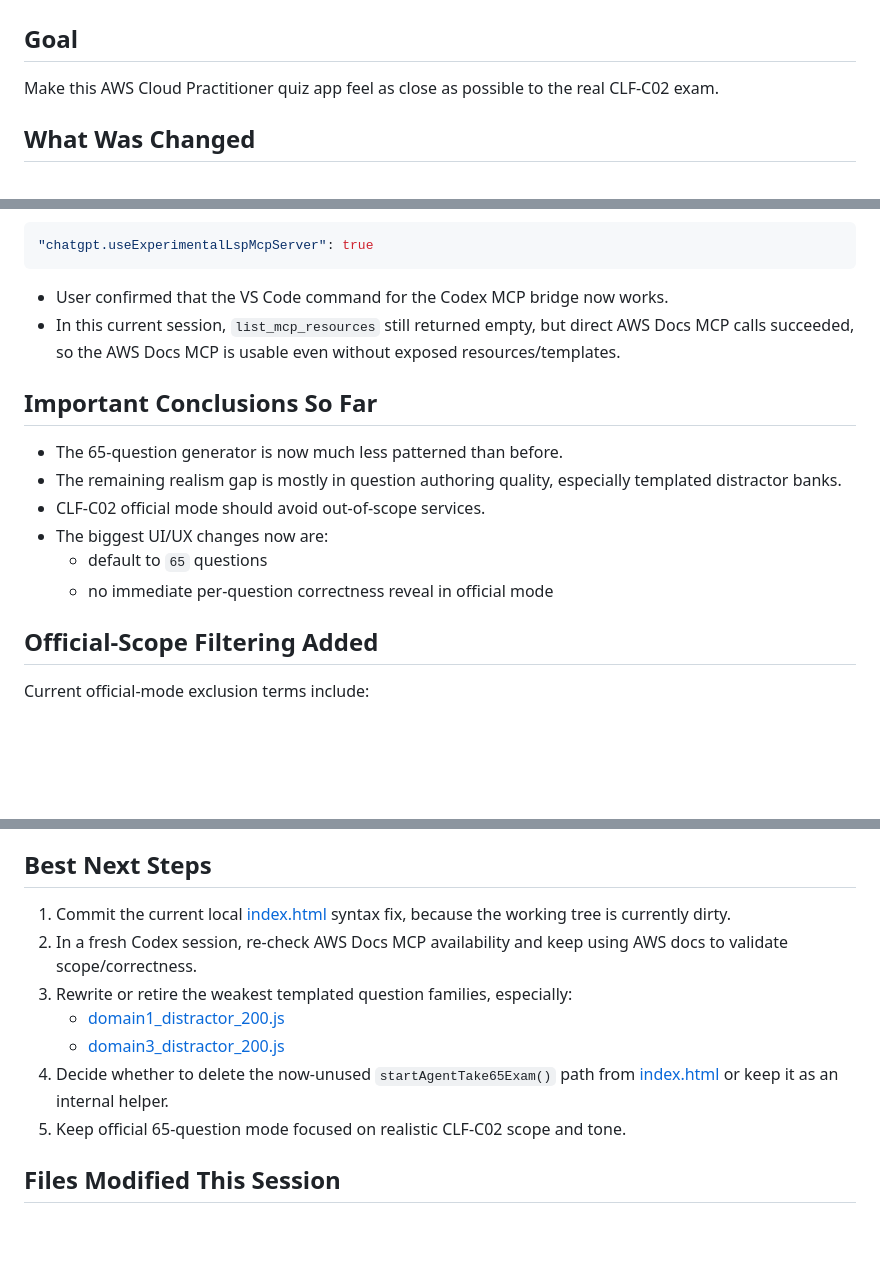
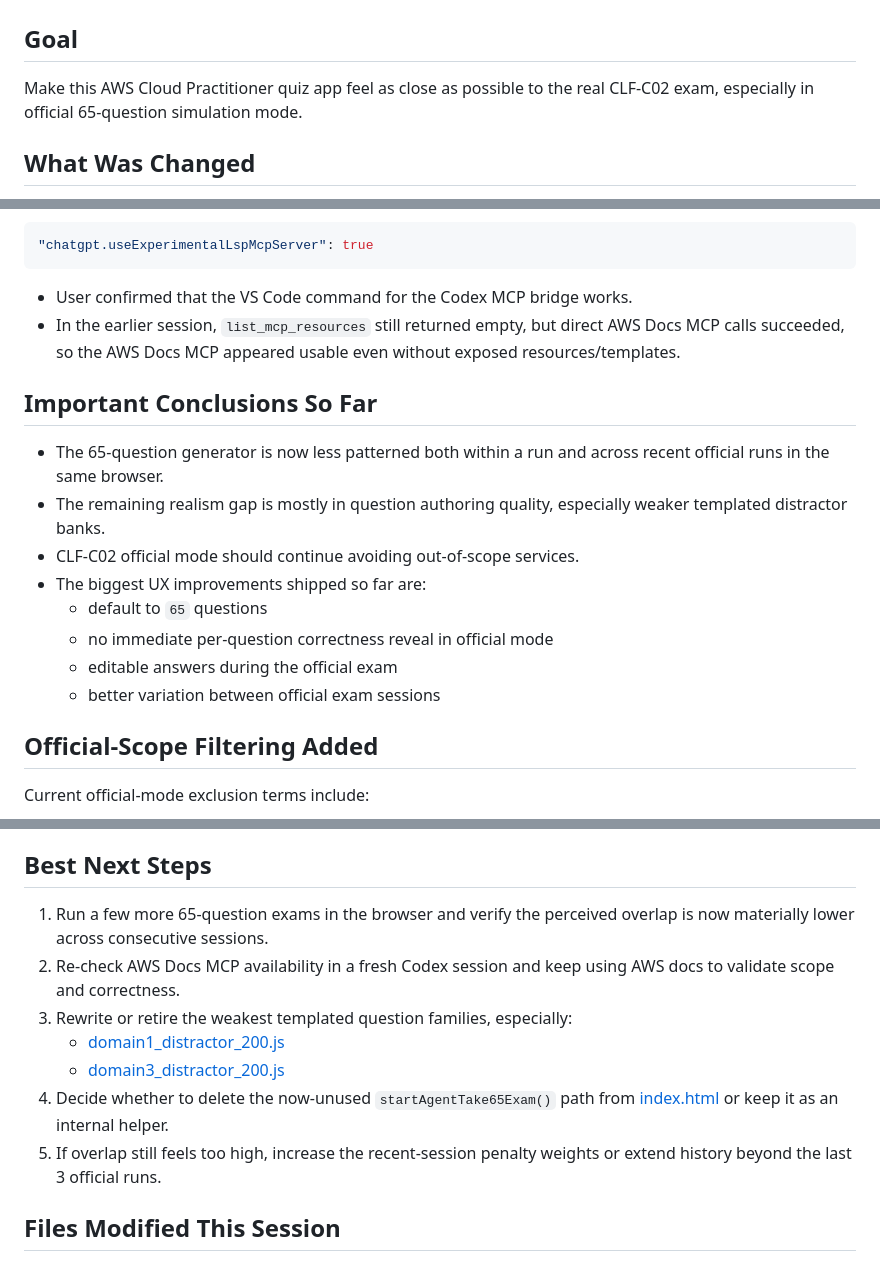
Before and after one commit to Empyrz901/aws_pract_quiz, a Markdown page: SESSION_HANDOFF.md, 3 parts joined by grey strips. GitHub-like rendering; blank space fills up the shorter version.

````diff
--- a/SESSION_HANDOFF.md
+++ b/SESSION_HANDOFF.md
@@ -1,6 +1,6 @@
 # Session Handoff
 
 ## Goal
-Make this AWS Cloud Practitioner quiz app feel as close as possible to the real CLF-C02 exam.
+Make this AWS Cloud Practitioner quiz app feel as close as possible to the real CLF-C02 exam, especially in official 65-question simulation mode.
 
 ## What Was Changed
@@ -49,16 +66,18 @@ args = ["awslabs.aws-documentation-mcp-server@latest"]
 "chatgpt.useExperimentalLspMcpServer": true
 ```
 
-- User confirmed that the VS Code command for the Codex MCP bridge now works.
-- In this current session, `list_mcp_resources` still returned empty, but direct AWS Docs MCP calls succeeded, so the AWS Docs MCP is usable even without exposed resources/templates.
+- User confirmed that the VS Code command for the Codex MCP bridge works.
+- In the earlier session, `list_mcp_resources` still returned empty, but direct AWS Docs MCP calls succeeded, so the AWS Docs MCP appeared usable even without exposed resources/templates.
 
 ## Important Conclusions So Far
-- The 65-question generator is now much less patterned than before.
-- The remaining realism gap is mostly in question authoring quality, especially templated distractor banks.
-- CLF-C02 official mode should avoid out-of-scope services.
-- The biggest UI/UX changes now are:
+- The 65-question generator is now less patterned both within a run and across recent official runs in the same browser.
+- The remaining realism gap is mostly in question authoring quality, especially weaker templated distractor banks.
+- CLF-C02 official mode should continue avoiding out-of-scope services.
+- The biggest UX improvements shipped so far are:
   - default to `65` questions
   - no immediate per-question correctness reveal in official mode
+  - editable answers during the official exam
+  - better variation between official exam sessions
 
 ## Official-Scope Filtering Added
 Current official-mode exclusion terms include:
@@ -75,11 +94,11 @@ These were filtered from official 65-question mode in [index.html](/Users/jmouge
 
 ## Best Next Steps
-1. Commit the current local [index.html](/Users/jmougey/dev/aws_pract_quiz/aws_pract_quiz/index.html) syntax fix, because the working tree is currently dirty.
-2. In a fresh Codex session, re-check AWS Docs MCP availability and keep using AWS docs to validate scope/correctness.
+1. Run a few more 65-question exams in the browser and verify the perceived overlap is now materially lower across consecutive sessions.
+2. Re-check AWS Docs MCP availability in a fresh Codex session and keep using AWS docs to validate scope and correctness.
 3. Rewrite or retire the weakest templated question families, especially:
-   - [domain1_distractor_200.js](/Users/jmougey/dev/aws_pract_quiz/aws_pract_quiz/domain1_distractor_200.js)
-   - [domain3_distractor_200.js](/Users/jmougey/dev/aws_pract_quiz/aws_pract_quiz/domain3_distractor_200.js)
-4. Decide whether to delete the now-unused `startAgentTake65Exam()` path from [index.html](/Users/jmougey/dev/aws_pract_quiz/aws_pract_quiz/index.html) or keep it as an internal helper.
-5. Keep official 65-question mode focused on realistic CLF-C02 scope and tone.
+   - [domain1_distractor_200.js](/c:/Users/Jeremy/Documents/Claude_projects/AWS_Docs/aws_pract_quiz.github.io/domain1_distractor_200.js)
+   - [domain3_distractor_200.js](/c:/Users/Jeremy/Documents/Claude_projects/AWS_Docs/aws_pract_quiz.github.io/domain3_distractor_200.js)
+4. Decide whether to delete the now-unused `startAgentTake65Exam()` path from [index.html](/c:/Users/Jeremy/Documents/Claude_projects/AWS_Docs/aws_pract_quiz.github.io/index.html) or keep it as an internal helper.
+5. If overlap still feels too high, increase the recent-session penalty weights or extend history beyond the last 3 official runs.
 
 ## Files Modified This Session
````
Also changed, not shown: other parts of SESSION_HANDOFF.md (+36 -21 lines).
